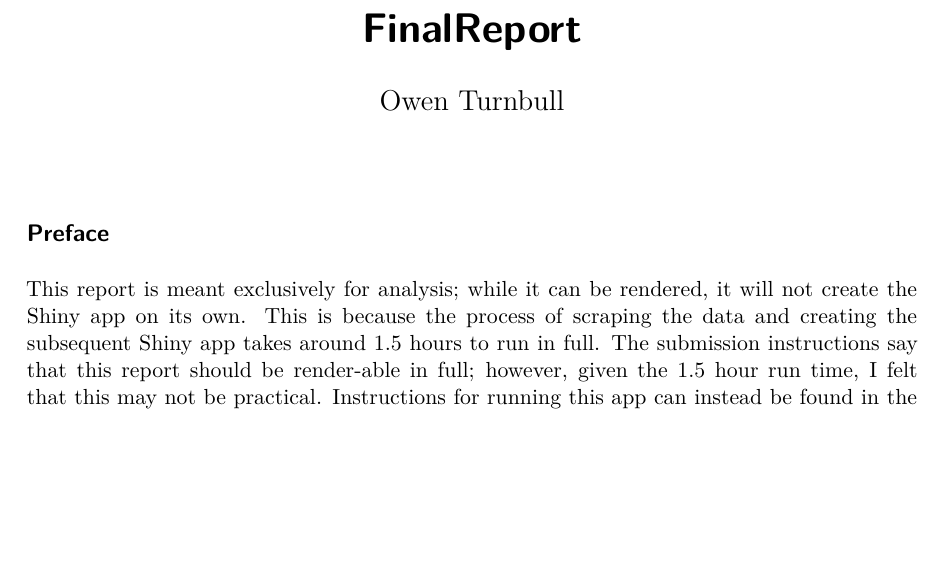
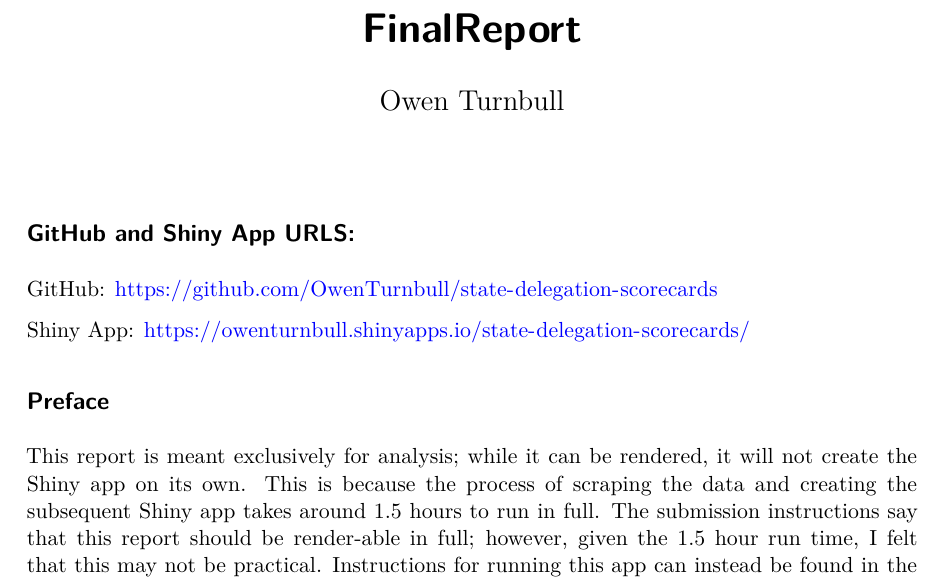
Before and after one commit to OwenTurnbull/state-delegation-scorecards, a Quarto document (FinalReport.qmd): part of page 1 of 5, cut so that both start at the same text, the shorter picture padded with empty space. The pictures show the output file FinalReport.pdf that the author committed with the source.

Commit message:
Additional edits to Final Report
Added github and shiny app links

```diff
--- a/FinalReport.qmd
+++ b/FinalReport.qmd
@@ -4,6 +4,12 @@ author: "Owen Turnbull"
 format: pdf
 editor: visual
 ---
+
+## GitHub and Shiny App URLS:
+
+GitHub: <https://github.com/OwenTurnbull/state-delegation-scorecards>
+
+Shiny App: <https://owenturnbull.shinyapps.io/state-delegation-scorecards/>
 
 ## Preface
 
```
Also changed, not shown: FinalReport.pdf.
